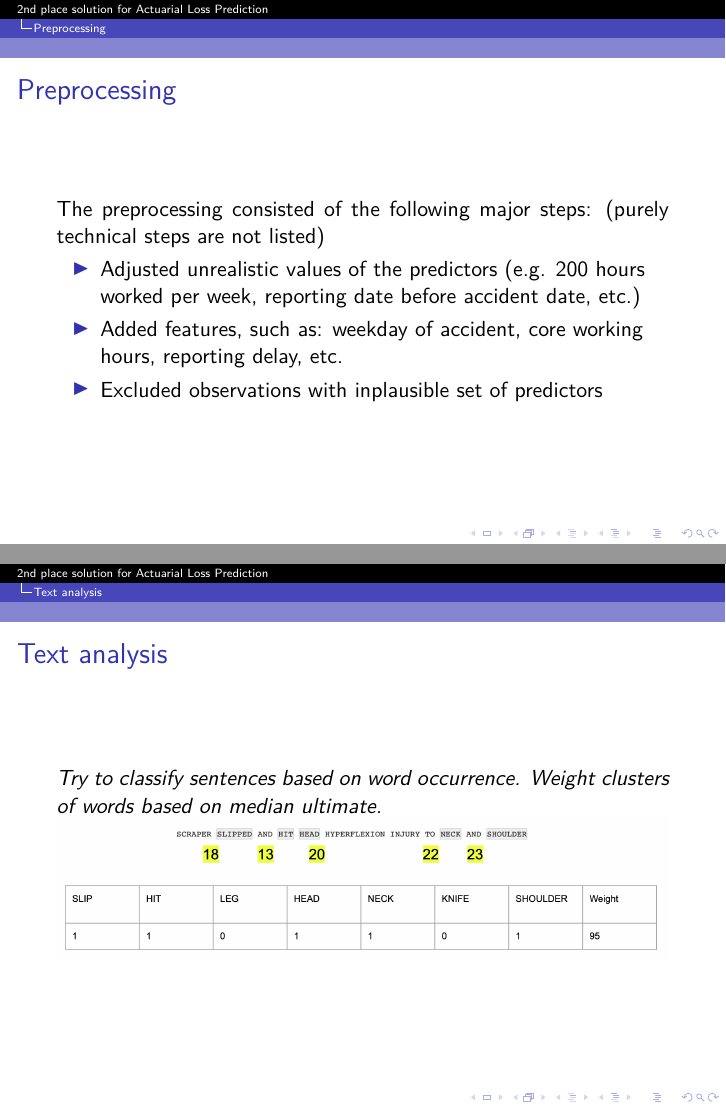
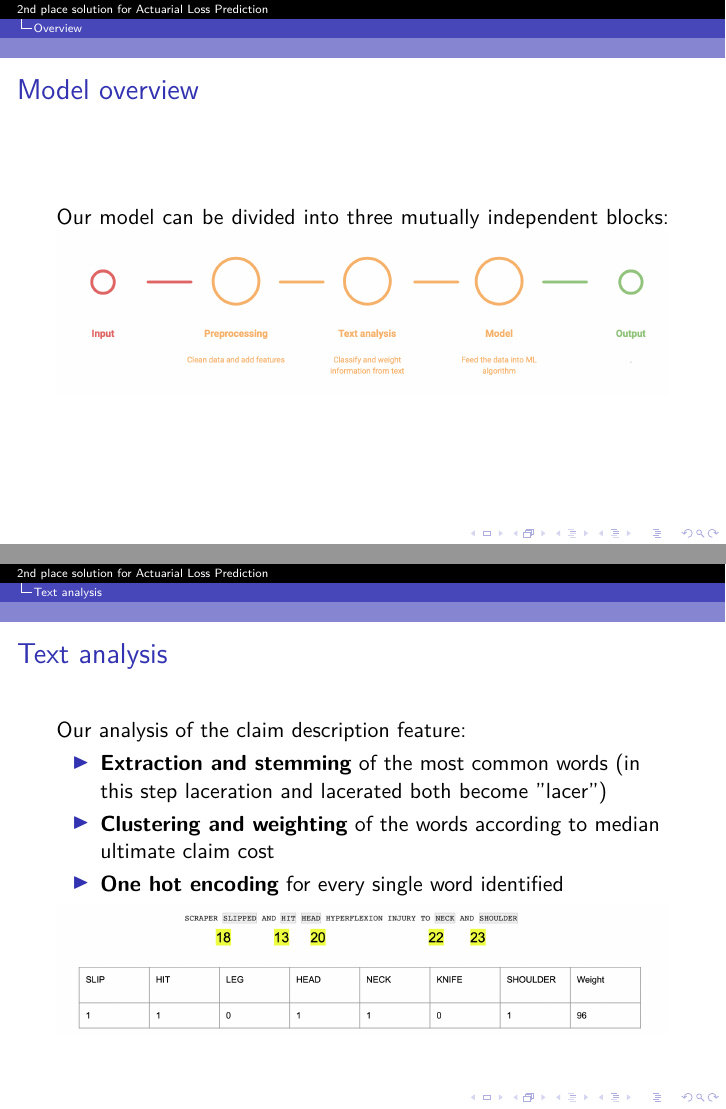
Before and after one commit to naelvis/Kaggle-Presentation, LaTeX slides (Presentation/kaggle.tex): pages 2 and 3 of 5 before the commit and pages 2 and 4 of 5 after it, joined at a grey line. Compiled offline with XeLaTeX.

Commit message:
text description, overview

```diff
--- a/Presentation/kaggle.tex
+++ b/Presentation/kaggle.tex
@@ -140,15 +140,26 @@ Team Boosted Goose\\ % Your institution for the title page
 
 %------------------------------------------------
 
+%------------------------------------------------
+
+\section{Overview}
+\begin{frame}
+\frametitle{Model overview}
+Our model can be divided into three mutually independent blocks:
+\includegraphics[width=\textwidth]{./images/modeldiagram.png}
+\end{frame}
+
+%----------------------------------------------------------------------------------------
+
 \section{Preprocessing}
 %\subsection*{The $a$ invariant}
 \begin{frame}
 \frametitle{Preprocessing}
-The preprocessing consisted of the following major steps: (purely technical steps are not listed)
+The preprocessing consisted of the following major steps (purely technical steps are not listed):
 \begin{itemize}
-\item Adjusted unrealistic values of the predictors (e.g. 200 hours worked per week, reporting date before accident date, etc.)
-\item Added features, such as: weekday of accident, core working hours, reporting delay, etc.
-\item Excluded observations with inplausible set of predictors
+\item \textbf{Adjusted unrealistic values} of the predictors, e.g. 200 hours worked per week, reporting date before accident date, etc.
+\item \textbf{Added features}, such as: weekday of accident, core working hours, reporting delay, etc.
+\item \textbf{Excluded observations} with implausible set of predictors
 \end{itemize}
 \end{frame}
 
@@ -157,7 +168,12 @@ The preprocessing consisted of the following major steps: (purely technical step
 \section{Text analysis}
 \begin{frame}
 \frametitle{Text analysis}
-\emph{Try to classify sentences based on word occurrence. Weight clusters of words based on median ultimate.}
+Our analysis of the claim description feature:
+\begin{itemize}
+\item \textbf{Extraction and stemming} of the most common words (in this step laceration and lacerated both become "lacer")
+\item \textbf{Clustering and weighting} of the words according to median ultimate claim cost
+\item \textbf{One hot encoding} for every single word identified
+\end{itemize}
 
 
 \includegraphics[width=\textwidth]{./images/claimdescription.png}
```
Also changed, not shown: Presentation/Images/claimdescription.png, Presentation/Images/claimdescription_old.png (added), Presentation/Images/modeldiagram.png (added), Presentation/kaggle.pdf, Presentation/kaggle.tex (42 more changed lines), 8 other files.
